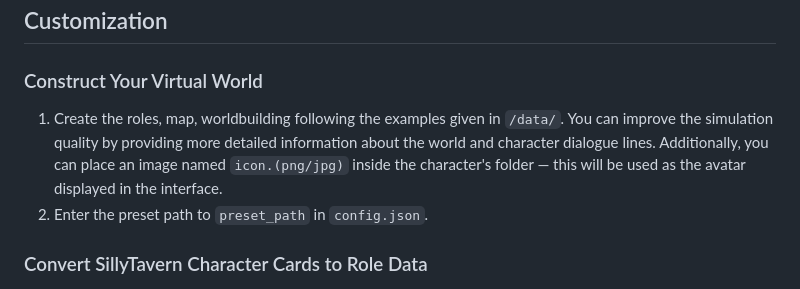
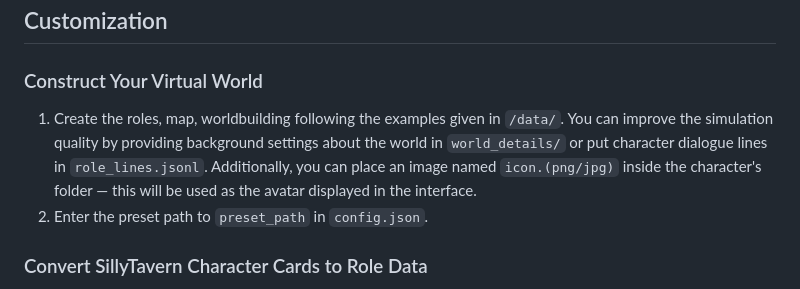
Before and after one commit to ranzatu4256/BookWorld, a Markdown page: README.md, the part around the change. Drawn GitHub-style.

```diff
--- a/README.md
+++ b/README.md
@@ -67,7 +67,7 @@ Locate the directory of the previous simulation within `/experiment_saves/`, and
 
 ## Customization
 ### Construct Your Virtual World
-1. Create the roles, map, worldbuilding following the examples given in `/data/`. You can improve the simulation quality by providing more detailed information about the world and character dialogue lines. Additionally, you can place an image named `icon.(png/jpg)` inside the character's folder — this will be used as the avatar displayed in the interface.
+1. Create the roles, map, worldbuilding following the examples given in `/data/`. You can improve the simulation quality by providing background settings about the world in `world_details/` or put character dialogue lines in `role_lines.jsonl`. Additionally, you can place an image named `icon.(png/jpg)` inside the character's folder — this will be used as the avatar displayed in the interface.
 3. Enter the preset path to `preset_path` in `config.json`.
 
 ### Convert SillyTavern Character Cards to Role Data
```
